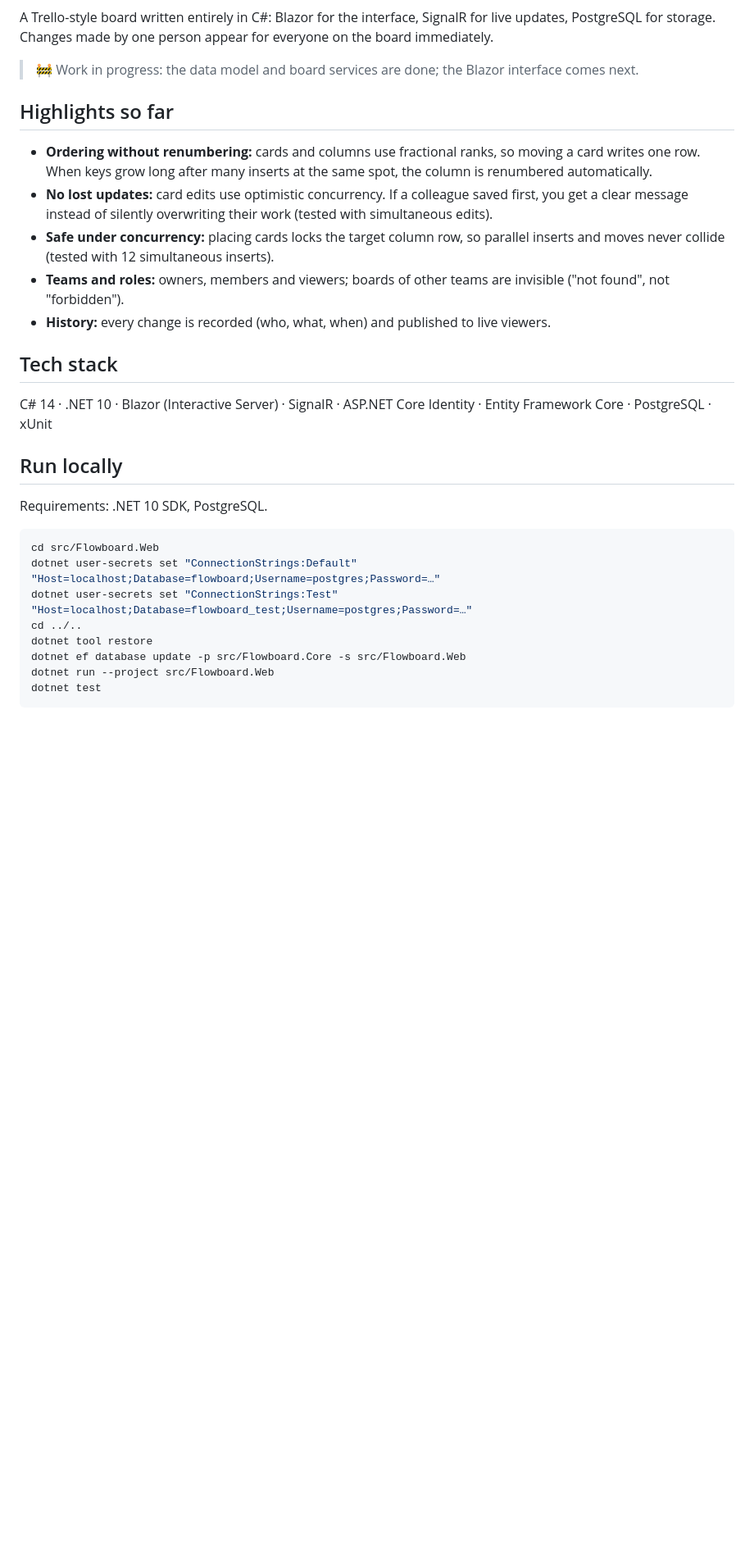
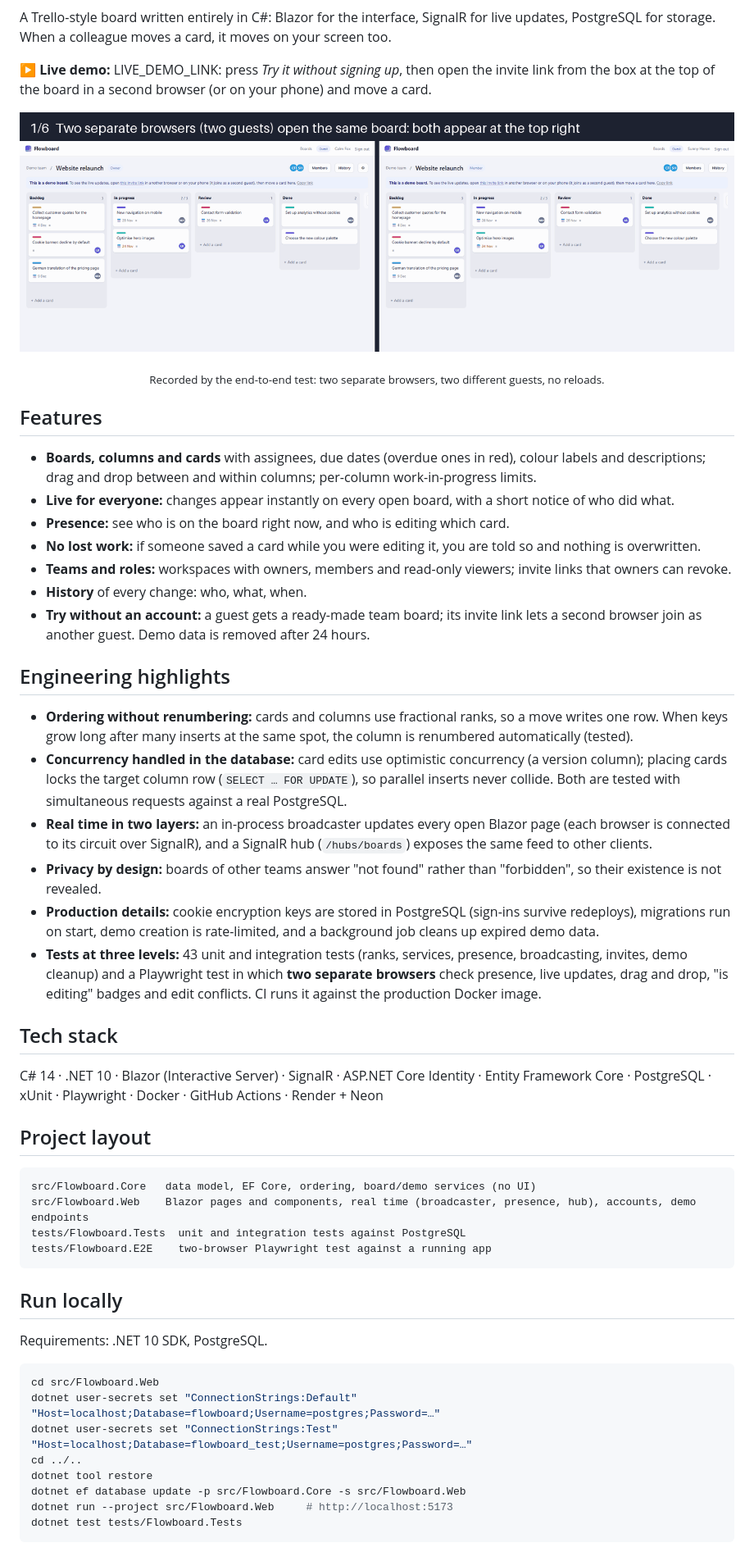
Before and after one commit to gigantic536wall/flowboard, a Markdown page: README.md, the part around one of its changes. Shown at 82% size. GitHub-like rendering; pictures changed too: docs/live-collaboration.gif (added); blank space fills up the shorter version.

Commit message:
README with the two-browser GIF

````diff
--- a/README.md
+++ b/README.md
@@ -3,22 +5,53 @@
 A Trello-style board written entirely in C#: Blazor for the interface, SignalR for live updates,
-PostgreSQL for storage. Changes made by one person appear for everyone on the board immediately.
+PostgreSQL for storage. When a colleague moves a card, it moves on your screen too.
 
-> 🚧 Work in progress: the data model and board services are done; the Blazor interface comes next.
+**▶ Live demo:** LIVE_DEMO_LINK: press *Try it without signing up*, then open the invite link from the
+box at the top of the board in a second browser (or on your phone) and move a card.
 
-## Highlights so far
+<p align="center"><img src="docs/live-collaboration.gif" width="900" alt="Two browsers on the same board: a new card, a move, an 'is editing' badge and an edit conflict appear live on the other side"></p>
+<p align="center"><sub>Recorded by the end-to-end test: two separate browsers, two different guests, no reloads.</sub></p>
 
-- **Ordering without renumbering:** cards and columns use fractional ranks, so moving a card writes one row.
-  When keys grow long after many inserts at the same spot, the column is renumbered automatically.
-- **No lost updates:** card edits use optimistic concurrency. If a colleague saved first, you get a clear
-  message instead of silently overwriting their work (tested with simultaneous edits).
-- **Safe under concurrency:** placing cards locks the target column row, so parallel inserts and moves never
-  collide (tested with 12 simultaneous inserts).
-- **Teams and roles:** owners, members and viewers; boards of other teams are invisible ("not found", not "forbidden").
-- **History:** every change is recorded (who, what, when) and published to live viewers.
+## Features
+
+- **Boards, columns and cards** with assignees, due dates (overdue ones in red), colour labels and descriptions;
+  drag and drop between and within columns; per-column work-in-progress limits.
+- **Live for everyone:** changes appear instantly on every open board, with a short notice of who did what.
+- **Presence:** see who is on the board right now, and who is editing which card.
+- **No lost work:** if someone saved a card while you were editing it, you are told so and nothing is overwritten.
+- **Teams and roles:** workspaces with owners, members and read-only viewers; invite links that owners can revoke.
+- **History** of every change: who, what, when.
+- **Try without an account:** a guest gets a ready-made team board; its invite link lets a second browser join as
+  another guest. Demo data is removed after 24 hours.
+
+## Engineering highlights
+
+- **Ordering without renumbering:** cards and columns use fractional ranks, so a move writes one row. When keys
+  grow long after many inserts at the same spot, the column is renumbered automatically (tested).
+- **Concurrency handled in the database:** card edits use optimistic concurrency (a version column); placing cards
+  locks the target column row (`SELECT … FOR UPDATE`), so parallel inserts never collide. Both are tested with
+  simultaneous requests against a real PostgreSQL.
+- **Real time in two layers:** an in-process broadcaster updates every open Blazor page (each browser is connected
+  to its circuit over SignalR), and a SignalR hub (`/hubs/boards`) exposes the same feed to other clients.
+- **Privacy by design:** boards of other teams answer "not found" rather than "forbidden", so their existence is not revealed.
+- **Production details:** cookie encryption keys are stored in PostgreSQL (sign-ins survive redeploys), migrations
+  run on start, demo creation is rate-limited, and a background job cleans up expired demo data.
+- **Tests at three levels:** 43 unit and integration tests (ranks, services, presence, broadcasting, invites,
+  demo cleanup) and a Playwright test in which **two separate browsers** check presence, live updates,
+  drag and drop, "is editing" badges and edit conflicts. CI runs it against the production Docker image.
 
 ## Tech stack
 
-C# 14 · .NET 10 · Blazor (Interactive Server) · SignalR · ASP.NET Core Identity · Entity Framework Core · PostgreSQL · xUnit
+C# 14 · .NET 10 · Blazor (Interactive Server) · SignalR · ASP.NET Core Identity · Entity Framework Core ·
+PostgreSQL · xUnit · Playwright · Docker · GitHub Actions · Render + Neon
+
+## Project layout
+
+```
+src/Flowboard.Core   data model, EF Core, ordering, board/demo services (no UI)
+src/Flowboard.Web    Blazor pages and components, real time (broadcaster, presence, hub), accounts, demo endpoints
+tests/Flowboard.Tests  unit and integration tests against PostgreSQL
+tests/Flowboard.E2E    two-browser Playwright test against a running app
+```
 
 ## Run locally
 
@@ -31,6 +64,6 @@ dotnet user-secrets set "ConnectionStrings:Test" "Host=localhost;Database=flowbo
 cd ../..
 dotnet tool restore
 dotnet ef database update -p src/Flowboard.Core -s src/Flowboard.Web
-dotnet run --project src/Flowboard.Web
-dotnet test
+dotnet run --project src/Flowboard.Web     # http://localhost:5173
+dotnet test tests/Flowboard.Tests
 ```
````
Also changed, not shown: other parts of README.md (+19 -0 lines).
